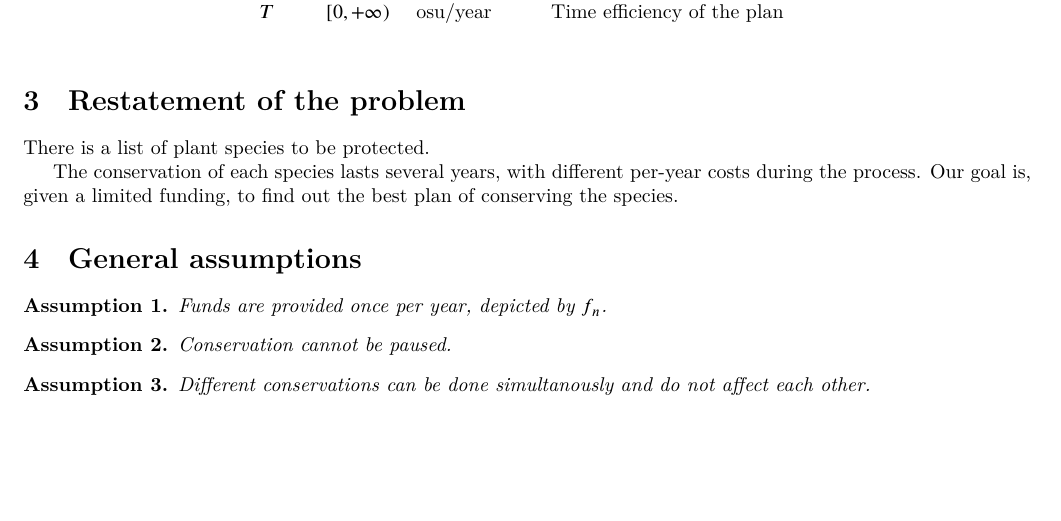
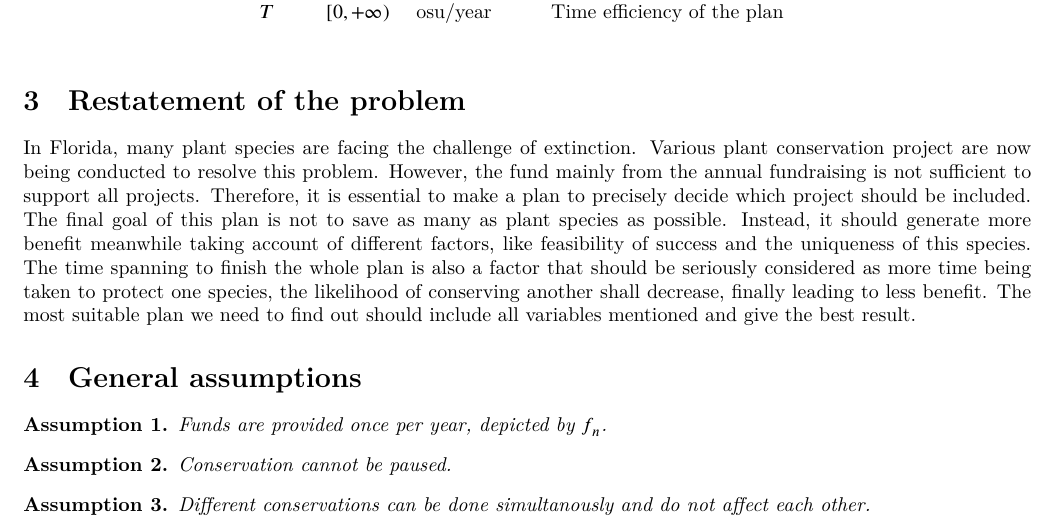
Before and after one commit to UlyssesZh/conserve_plants, a LaTeX document (latex/conserve-plants.tex): part of page 3 of 7, cut so that both start at the same text, the shorter picture padded with empty space. Compiled offline with XeLaTeX.

Commit message:
Added something to restatement of the problem

```diff
--- a/latex/conserve-plants.tex
+++ b/latex/conserve-plants.tex
@@ -117,10 +117,14 @@ The meaning of the symbols are to be explained in detail in the rest of this art
 \section{Restatement of the problem}
 \label{sec:restatement}
 
-There is a list of plant species to be protected.
-
-The conservation of each species lasts several years, with different per-year costs during the process.
-Our goal is, given a limited funding, to find out the best plan of conserving the species.
+In Florida, many plant species are facing the challenge of extinction.
+Various plant conservation project are now being conducted to resolve this problem.
+However, the fund mainly from the annual fundraising is not sufficient to support all projects.
+Therefore, it is essential to make a plan to precisely decide which project should be included.
+The final goal of this plan is not to save as many as plant species as possible.
+Instead, it should generate more benefit meanwhile taking account of different factors, like feasibility of success and the uniqueness of this species.
+The time spanning to finish the whole plan is also a factor that should be seriously considered as more time being taken to protect one species, the likelihood of conserving another shall decrease, finally leading to less benefit.
+The most suitable plan we need to find out should include all variables mentioned and give the best result.
 
 % TODO: assigned to Stephen
 
```
